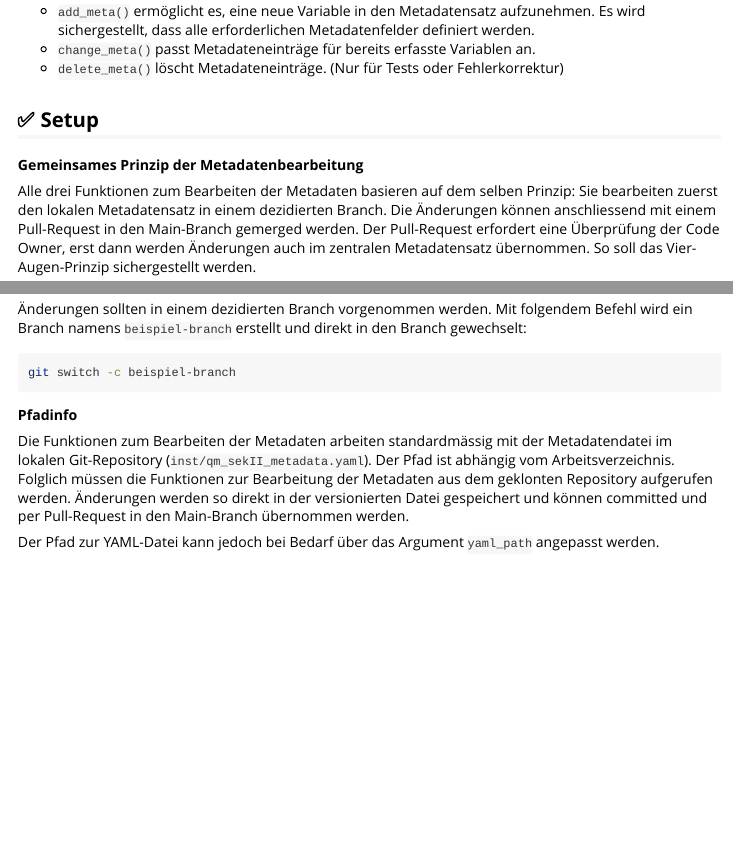
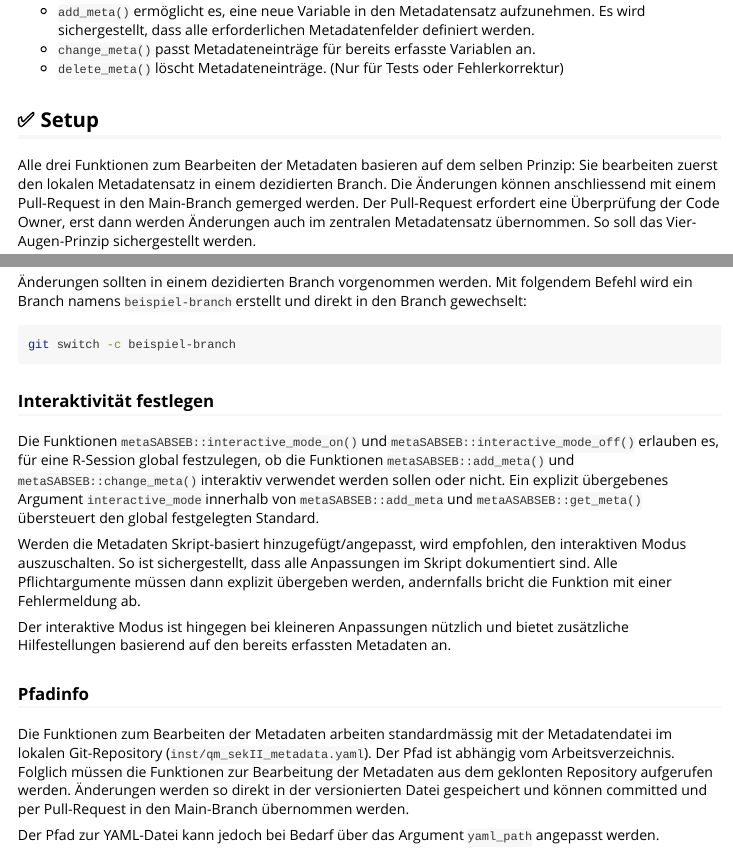
Before and after one commit to bildungsplanungZH/metaSABSEB, an R Markdown document (vignettes/metadaten_bearbeiten.Rmd): the page in a window 1100 px wide, from 300 px down, and a second part further down, joined at a grey line. Rendered offline with R 4.5, knitr and Pandoc, with nearby package versions.

Commit message:
docu: :pencil: add section on interactive mode to vignette and minor changes to change_meta comments

````diff
--- a/vignettes/metadaten_bearbeiten.Rmd
+++ b/vignettes/metadaten_bearbeiten.Rmd
@@ -30,4 +30,3 @@ Diese Vignette beschreibt, wie der Metadatensatz für die Standardisierte Abschl
 
 ## ✅ Setup
 
-**Gemeinsames Prinzip der Metadatenbearbeitung**
@@ -49,7 +47,14 @@ git clone https://github.com/bildungsplanungZH/metaSABSEB.git
 git switch -c beispiel-branch
 ```
 
-**Pfadinfo**
+### Interaktivität festlegen
+Die Funktionen `metaSABSEB::interactive_mode_on()` und `metaSABSEB::interactive_mode_off()` erlauben es, für eine R-Session global festzulegen, ob die Funktionen `metaSABSEB::add_meta()` und `metaSABSEB::change_meta()` interaktiv verwendet werden sollen oder nicht. Ein explizit übergebenes Argument `interactive_mode` innerhalb von  `metaSABSEB::add_meta` und `metaASABSEB::get_meta()` übersteuert den global festgelegten Standard.
+
+Werden die Metadaten Skript-basiert hinzugefügt/angepasst, wird empfohlen, den interaktiven Modus auszuschalten. So ist sichergestellt, dass alle Anpassungen im Skript dokumentiert sind. Alle Pflichtargumente müssen dann explizit übergeben werden, andernfalls bricht die Funktion mit einer Fehlermeldung ab.
+
+Der interaktive Modus ist hingegen bei kleineren Anpassungen nützlich und bietet zusätzliche Hilfestellungen basierend auf den bereits erfassten Metadaten an.
+
+### Pfadinfo
 
 Die Funktionen zum Bearbeiten der Metadaten arbeiten standardmässig mit der Metadatendatei im lokalen Git-Repository (`inst/qm_sekII_metadata.yaml`). Der Pfad ist abhängig vom Arbeitsverzeichnis. Folglich müssen die Funktionen zur Bearbeitung der Metadaten aus dem geklonten Repository aufgerufen werden. Änderungen werden so direkt in der versionierten Datei gespeichert und können committed und per Pull-Request in den Main-Branch übernommen werden.
 
````
Also changed, not shown: R/change_meta.R (+5 -2 lines), vignettes/metadaten_bearbeiten.Rmd (5 more changed lines).
